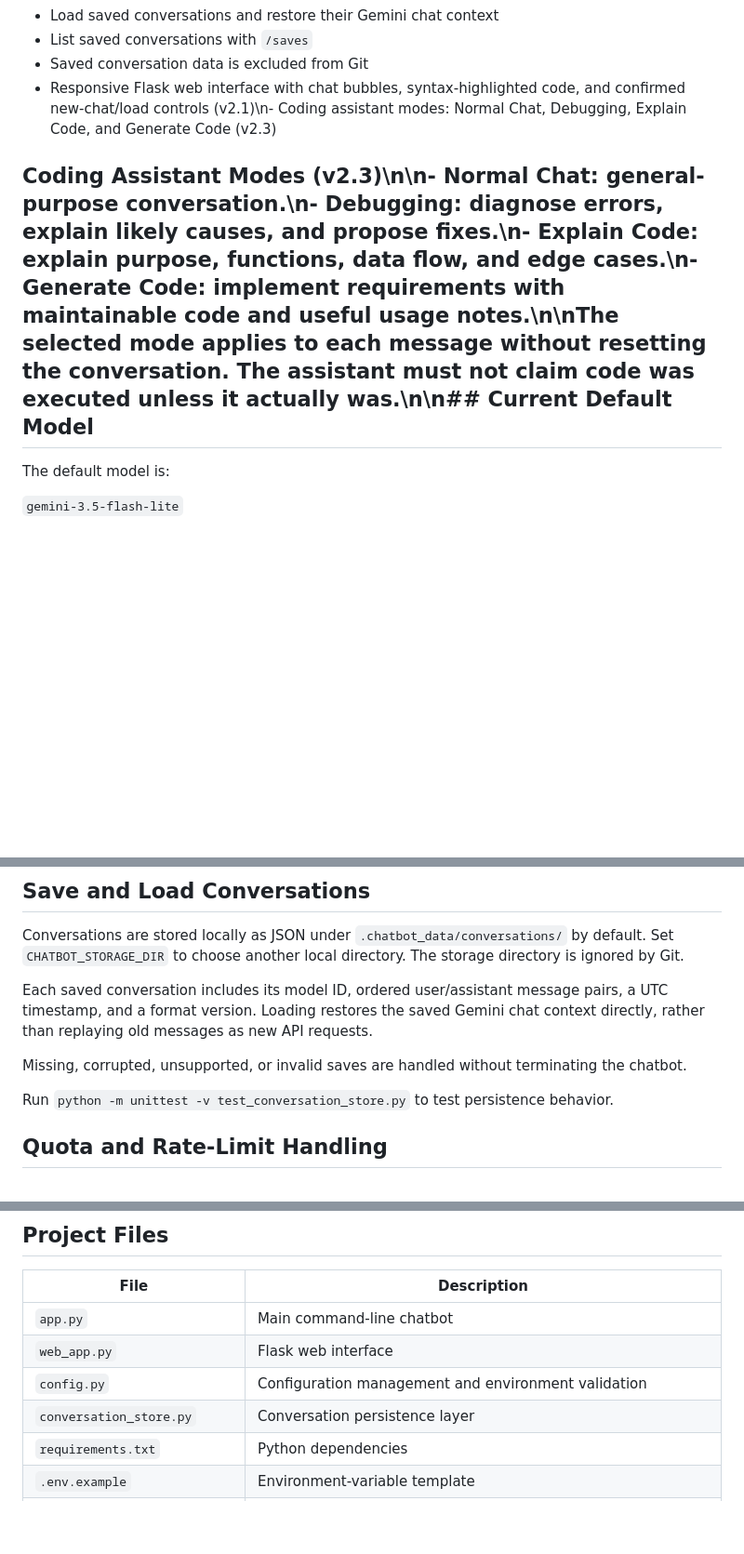
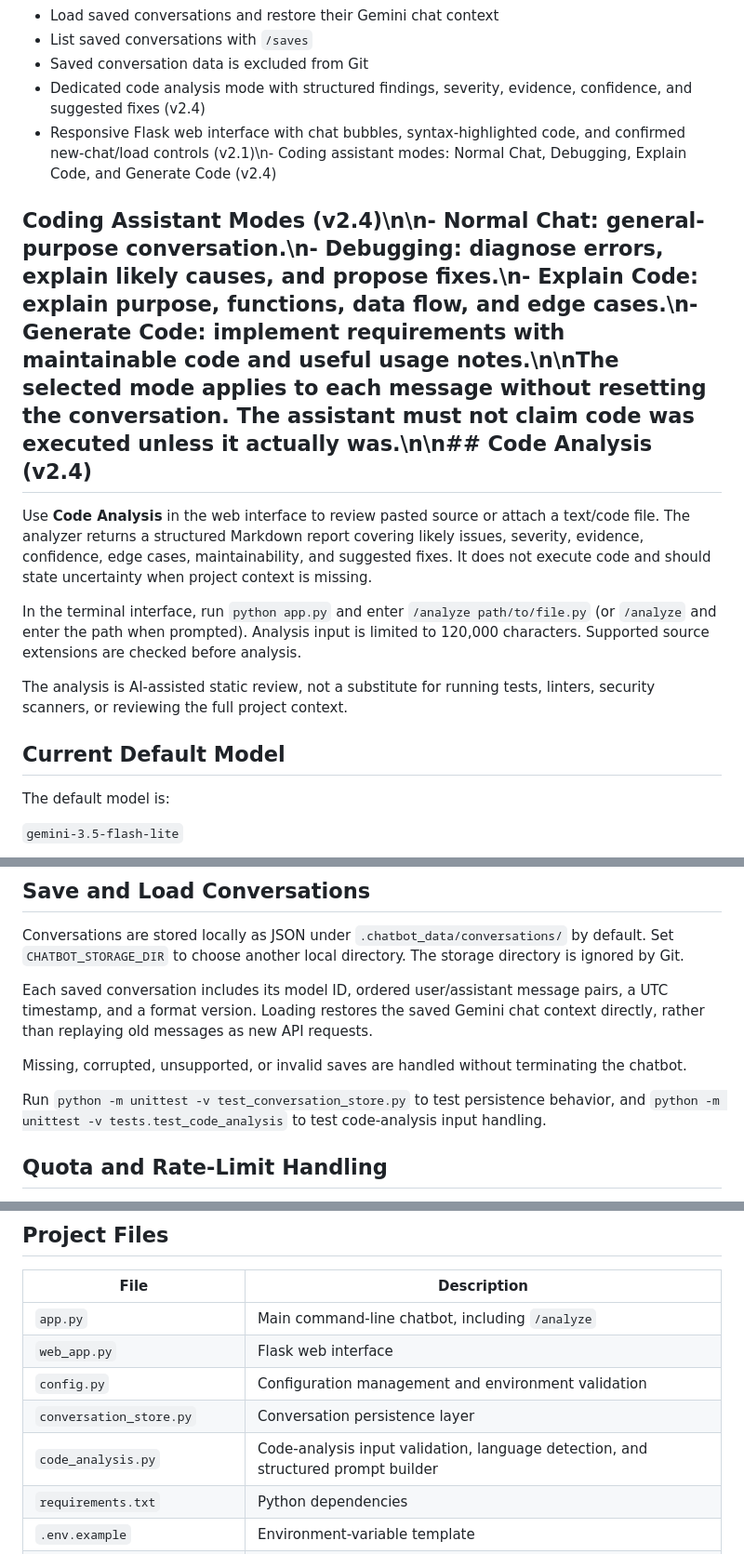
Before and after one commit to Error-cracker-1/My-First-Project, a Markdown page: README.md, 3 parts joined by grey strips. Shown at 93% size. Rendered like a GitHub page; blank space fills up the shorter version.

Commit message:
Document v2.4 code analysis feature

```diff
--- a/README.md
+++ b/README.md
@@ -25,9 +25,18 @@
 - Load saved conversations and restore their Gemini chat context
 - List saved conversations with `/saves`
 - Saved conversation data is excluded from Git
-- Responsive Flask web interface with chat bubbles, syntax-highlighted code, and confirmed new-chat/load controls (v2.1)\n- Coding assistant modes: Normal Chat, Debugging, Explain Code, and Generate Code (v2.3)
+- Dedicated code analysis mode with structured findings, severity, evidence, confidence, and suggested fixes (v2.4)
+- Responsive Flask web interface with chat bubbles, syntax-highlighted code, and confirmed new-chat/load controls (v2.1)\n- Coding assistant modes: Normal Chat, Debugging, Explain Code, and Generate Code (v2.4)
 
-## Coding Assistant Modes (v2.3)\n\n- **Normal Chat:** general-purpose conversation.\n- **Debugging:** diagnose errors, explain likely causes, and propose fixes.\n- **Explain Code:** explain purpose, functions, data flow, and edge cases.\n- **Generate Code:** implement requirements with maintainable code and useful usage notes.\n\nThe selected mode applies to each message without resetting the conversation. The assistant must not claim code was executed unless it actually was.\n\n## Current Default Model
+## Coding Assistant Modes (v2.4)\n\n- **Normal Chat:** general-purpose conversation.\n- **Debugging:** diagnose errors, explain likely causes, and propose fixes.\n- **Explain Code:** explain purpose, functions, data flow, and edge cases.\n- **Generate Code:** implement requirements with maintainable code and useful usage notes.\n\nThe selected mode applies to each message without resetting the conversation. The assistant must not claim code was executed unless it actually was.\n\n## Code Analysis (v2.4)
+
+Use **Code Analysis** in the web interface to review pasted source or attach a text/code file. The analyzer returns a structured Markdown report covering likely issues, severity, evidence, confidence, edge cases, maintainability, and suggested fixes. It does not execute code and should state uncertainty when project context is missing.
+
+In the terminal interface, run `python app.py` and enter `/analyze path/to/file.py` (or `/analyze` and enter the path when prompted). Analysis input is limited to 120,000 characters. Supported source extensions are checked before analysis.
+
+The analysis is AI-assisted static review, not a substitute for running tests, linters, security scanners, or reviewing the full project context.
+
+## Current Default Model
 
 The default model is:
 
@@ -140,7 +149,7 @@ Each saved conversation includes its model ID, ordered user/assistant message pa
 
 Missing, corrupted, unsupported, or invalid saves are handled without terminating the chatbot.
 
-Run `python -m unittest -v test_conversation_store.py` to test persistence behavior.
+Run `python -m unittest -v test_conversation_store.py` to test persistence behavior, and `python -m unittest -v tests.test_code_analysis` to test code-analysis input handling.
 
 ## Quota and Rate-Limit Handling
 
@@ -154,10 +163,11 @@ Reducing `GEMINI_MAX_OUTPUT_TOKENS` can limit the maximum amount of generated ou
 
 | File | Description |
 |---|---|
-| `app.py` | Main command-line chatbot |
+| `app.py` | Main command-line chatbot, including `/analyze` |
 | `web_app.py` | Flask web interface |
 | `config.py` | Configuration management and environment validation |
 | `conversation_store.py` | Conversation persistence layer |
+| `code_analysis.py` | Code-analysis input validation, language detection, and structured prompt builder |
 | `requirements.txt` | Python dependencies |
 | `.env.example` | Environment-variable template |
 | `.gitignore` | Prevents local environment files and Python cache files from being committed |
```
